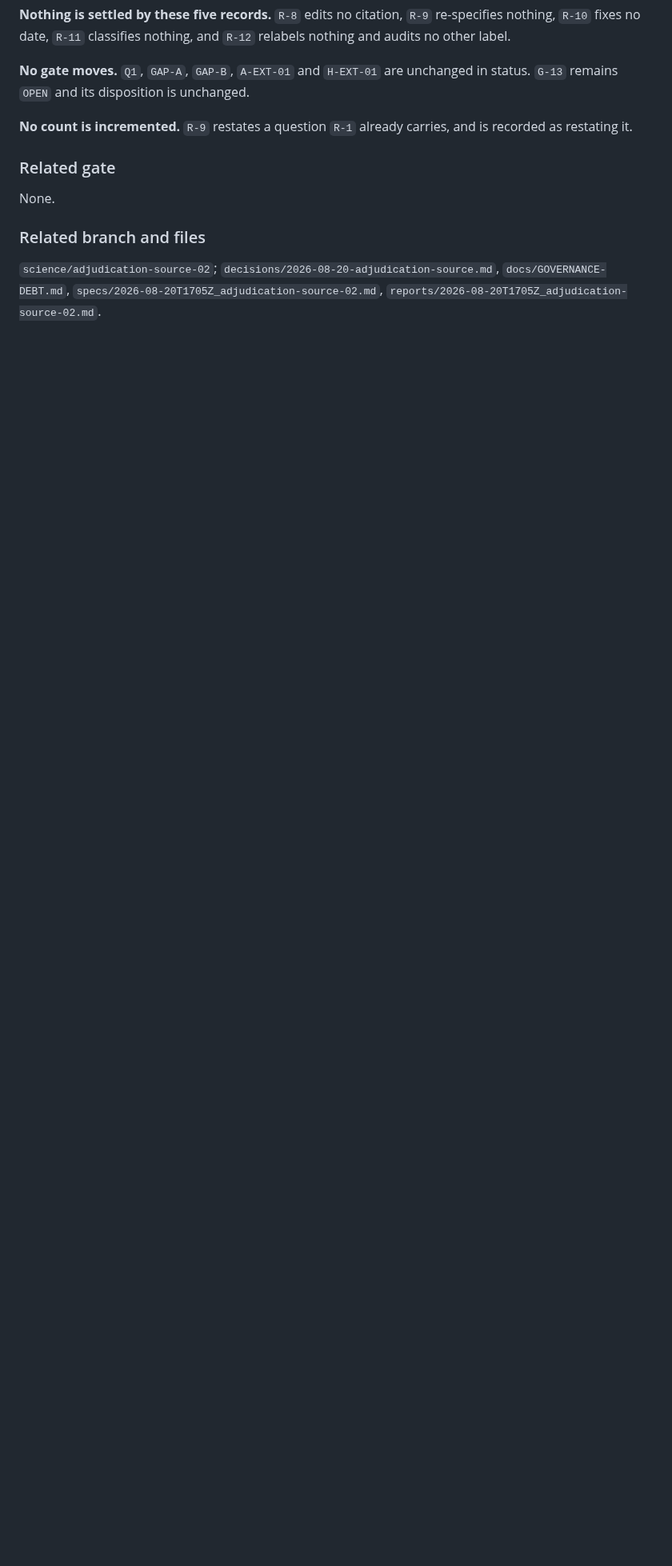
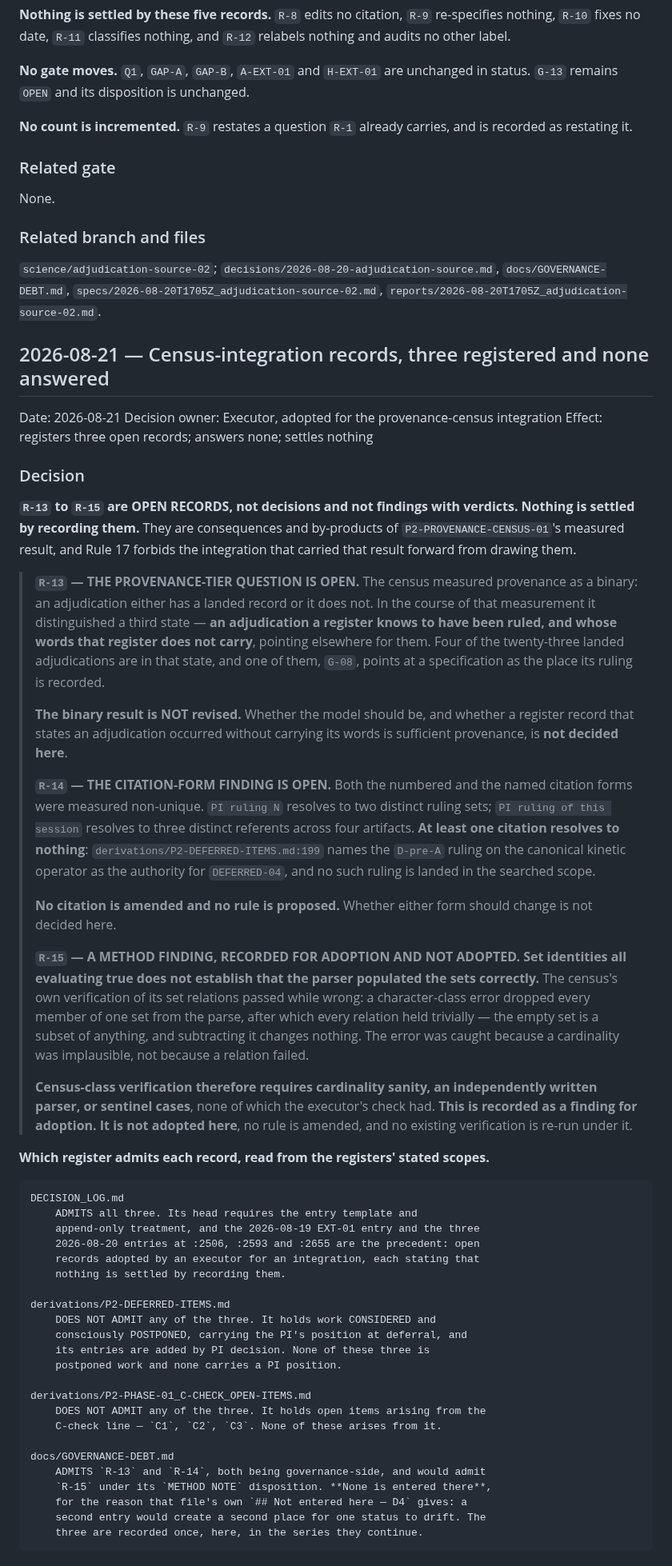
Before and after one commit to zetacheng/2-emergent-gravity, a Markdown page: DECISION_LOG.md, the part around one of its changes. Shown at 80% size. Rendered like a GitHub page; blank space fills up the shorter version.

```diff
--- a/DECISION_LOG.md
+++ b/DECISION_LOG.md
@@ -2766,3 +2766,83 @@ None.
 `docs/GOVERNANCE-DEBT.md`,
 `specs/2026-08-20T1705Z_adjudication-source-02.md`,
 `reports/2026-08-20T1705Z_adjudication-source-02.md`.
+
+## 2026-08-21 — Census-integration records, three registered and none answered
+
+Date: 2026-08-21
+Decision owner: Executor, adopted for the provenance-census integration
+Effect: registers three open records; answers none; settles nothing
+
+### Decision
+
+**`R-13` to `R-15` are OPEN RECORDS, not decisions and not findings with
+verdicts. Nothing is settled by recording them.** They are consequences and
+by-products of `P2-PROVENANCE-CENSUS-01`'s measured result, and Rule 17
+forbids the integration that carried that result forward from drawing them.
+
+> **`R-13` — THE PROVENANCE-TIER QUESTION IS OPEN.**
+> The census measured provenance as a binary: an adjudication either has a
+> landed record or it does not. In the course of that measurement it
+> distinguished a third state — **an adjudication a register knows to have
+> been ruled, and whose words that register does not carry**, pointing
+> elsewhere for them. Four of the twenty-three landed adjudications are in
+> that state, and one of them, `G-08`, points at a specification as the place
+> its ruling is recorded.
+>
+> **The binary result is NOT revised.** Whether the model should be, and
+> whether a register record that states an adjudication occurred without
+> carrying its words is sufficient provenance, is **not decided here**.
+>
+> **`R-14` — THE CITATION-FORM FINDING IS OPEN.**
+> Both the numbered and the named citation forms were measured non-unique.
+> `PI ruling N` resolves to two distinct ruling sets; `PI ruling of this
+> session` resolves to three distinct referents across four artifacts. **At
+> least one citation resolves to nothing**: `derivations/P2-DEFERRED-ITEMS.md:199`
+> names the `D-pre-A` ruling on the canonical kinetic operator as the
+> authority for `DEFERRED-04`, and no such ruling is landed in the searched
+> scope.
+>
+> **No citation is amended and no rule is proposed.** Whether either form
+> should change is not decided here.
+>
+> **`R-15` — A METHOD FINDING, RECORDED FOR ADOPTION AND NOT ADOPTED.**
+> **Set identities all evaluating true does not establish that the parser
+> populated the sets correctly.** The census's own verification of its set
+> relations passed while wrong: a character-class error dropped every member
+> of one set from the parse, after which every relation held trivially — the
+> empty set is a subset of anything, and subtracting it changes nothing. The
+> error was caught because a cardinality was implausible, not because a
+> relation failed.
+>
+> **Census-class verification therefore requires cardinality sanity, an
+> independently written parser, or sentinel cases**, none of which the
+> executor's check had. **This is recorded as a finding for adoption. It is
+> not adopted here**, no rule is amended, and no existing verification is
+> re-run under it.
+
+**Which register admits each record, read from the registers' stated scopes.**
+
+    DECISION_LOG.md
+        ADMITS all three. Its head requires the entry template and
+        append-only treatment, and the 2026-08-19 EXT-01 entry and the three
+        2026-08-20 entries at :2506, :2593 and :2655 are the precedent: open
+        records adopted by an executor for an integration, each stating that
+        nothing is settled by recording them.
+
+    derivations/P2-DEFERRED-ITEMS.md
+        DOES NOT ADMIT any of the three. It holds work CONSIDERED and
+        consciously POSTPONED, carrying the PI's position at deferral, and
+        its entries are added by PI decision. None of these three is
+        postponed work and none carries a PI position.
+
+    derivations/P2-PHASE-01_C-CHECK_OPEN-ITEMS.md
+        DOES NOT ADMIT any of the three. It holds open items arising from the
+        C-check line — `C1`, `C2`, `C3`. None of these arises from it.
+
+    docs/GOVERNANCE-DEBT.md
+        ADMITS `R-13` and `R-14`, both being governance-side, and would admit
+        `R-15` under its `METHOD NOTE` disposition. **None is entered there**,
+        for the reason that file's own `## Not entered here — D4` gives: a
+        second entry would create a second place for one status to drift. The
+        three are recorded once, here, in the series they continue.
+
```
Also changed, not shown: other parts of DECISION_LOG.md (+31 -0 lines), decisions/2026-08-21-specification-is-not-provenance.md (added, +135 -0 lines), reports/2026-08-21T0503Z_provenance-census-integ_landing-record.md (added, +234 -0 lines).
